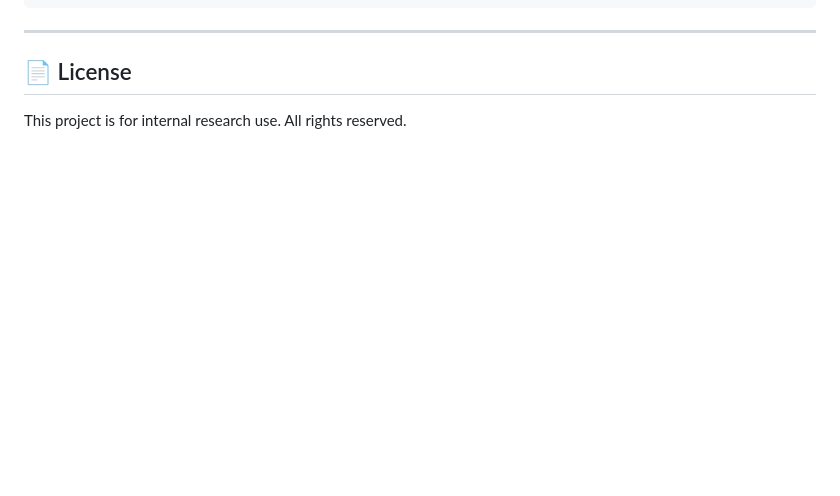
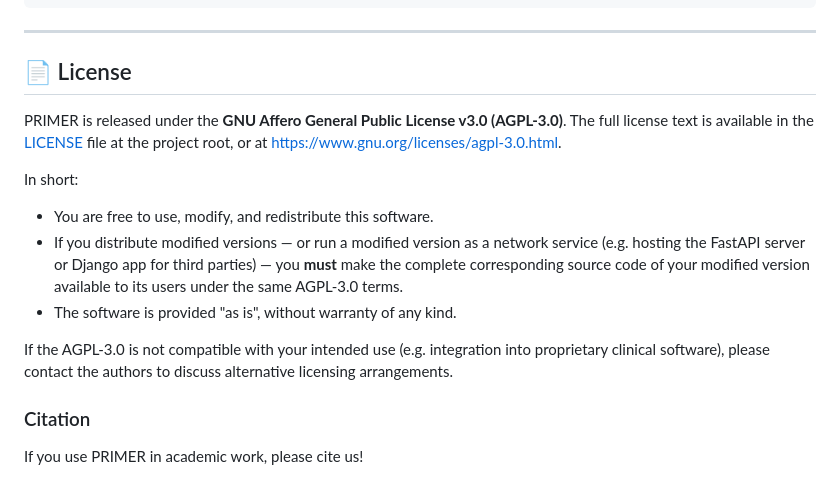
Before and after one commit to covie154/cxr-audit-site, a Markdown page: README.md, the part around the change. Rendered like a GitHub page; blank space fills up the shorter version.

Commit message:
Added license.

```diff
--- a/README.md
+++ b/README.md
@@ -370,4 +370,16 @@ python manage.py shell
 
 ## 📄 License
 
-This project is for internal research use. All rights reserved.
+PRIMER is released under the **GNU Affero General Public License v3.0 (AGPL-3.0)**.
+The full license text is available in the [LICENSE](../LICENSE) file at the project root, or at <https://www.gnu.org/licenses/agpl-3.0.html>.
+
+In short:
+- You are free to use, modify, and redistribute this software.
+- If you distribute modified versions — or run a modified version as a network service (e.g. hosting the FastAPI server or Django app for third parties) — you **must** make the complete corresponding source code of your modified version available to its users under the same AGPL-3.0 terms.
+- The software is provided "as is", without warranty of any kind.
+
+If the AGPL-3.0 is not compatible with your intended use (e.g. integration into proprietary clinical software), please contact the authors to discuss alternative licensing arrangements.
+
+### Citation
+
+If you use PRIMER in academic work, please cite us!
```
